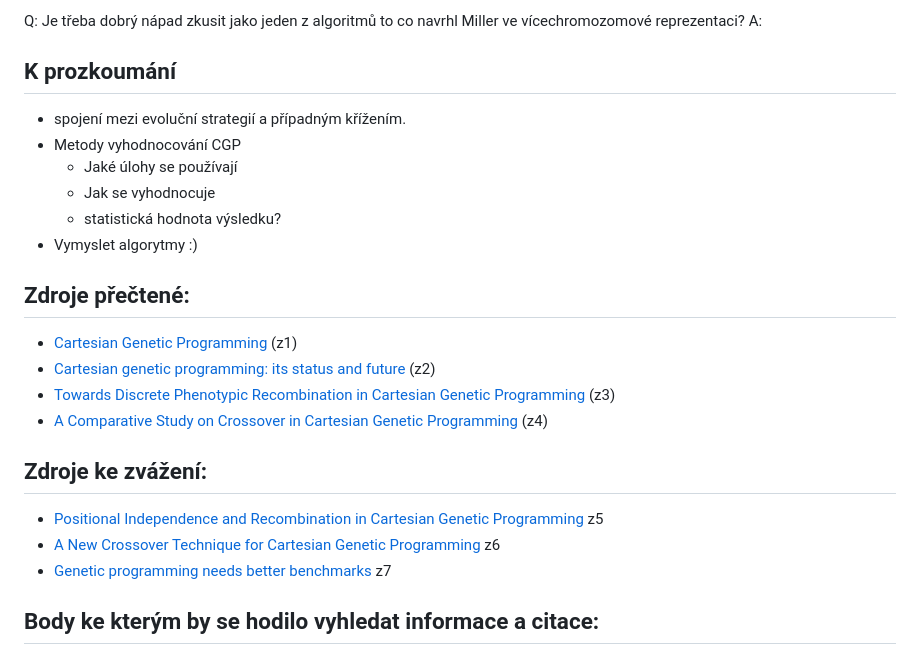
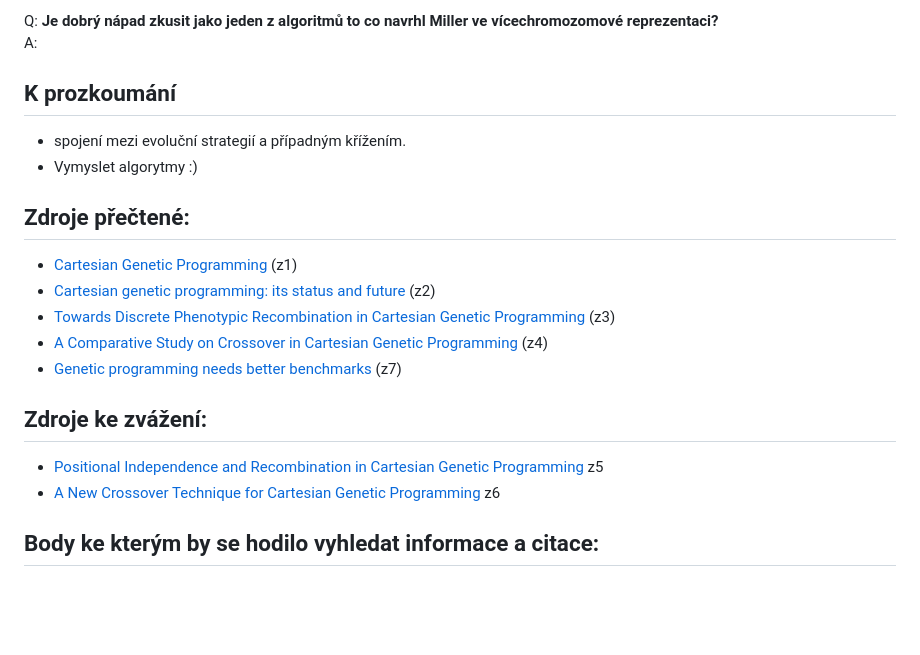
Before and after one commit to stnpkln/Bc_CGP_recombination, a Markdown page: Poznamky.md, the part around one of its changes. GitHub-like rendering; blank space fills up the shorter version.

```diff
--- a/Poznamky.md
+++ b/Poznamky.md
@@ -9,15 +9,11 @@ Q: Jaký je doporučený postup? přečíst si více věcí z více zdrojů? Neb
 A: Ještě není třeba psát, u bakalářky se nemusí psát už v zimním semestru.
 
-Q: Je třeba dobrý nápad zkusit jako jeden z algoritmů to co navrhl Miller ve vícechromozomové reprezentaci?
+Q: **Je dobrý nápad zkusit jako jeden z algoritmů to co navrhl Miller ve vícechromozomové reprezentaci?**<br>
 A:
 
 ## K prozkoumání
 
 - spojení mezi evoluční strategií a případným křížením.
-- Metody vyhodnocování CGP
-  - Jaké úlohy se používají
-  - Jak se vyhodnocuje
-  - statistická hodnota výsledku?
 - Vymyslet algorytmy :)
 
 ## Zdroje přečtené:
@@ -26,12 +22,12 @@ A:
 - [Cartesian genetic programming: its status and future](https://link.springer.com/article/10.1007/s10710-019-09360-6) (z2)
 - [Towards Discrete Phenotypic Recombination in Cartesian Genetic Programming](https://link.springer.com/chapter/10.1007/978-3-031-14721-0_5) (z3)
 - [A Comparative Study on Crossover in Cartesian Genetic Programming](https://link.springer.com/chapter/10.1007/978-3-319-77553-1_13) (z4)
+- [Genetic programming needs better benchmarks](https://dl.acm.org/doi/10.1145/2330163.2330273) (z7)
 
 ## Zdroje ke zvážení:
 
 - [Positional Independence and Recombination in Cartesian Genetic Programming](https://link.springer.com/chapter/10.1007/11729976_32) z5
 - [A New Crossover Technique for Cartesian Genetic Programming](https://www.researchgate.net/publication/220742582_A_new_crossover_technique_for_Cartesian_genetic_programming) z6
-- [Genetic programming needs better benchmarks](https://dl.acm.org/doi/10.1145/2330163.2330273) z7
 
 ## Body ke kterým by se hodilo vyhledat informace a citace:
 
```
Also changed, not shown: other parts of Poznamky.md (+49 -17 lines).
